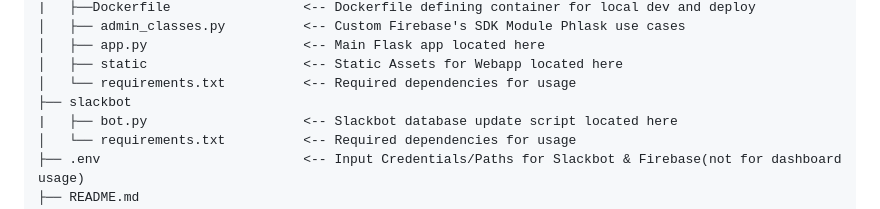
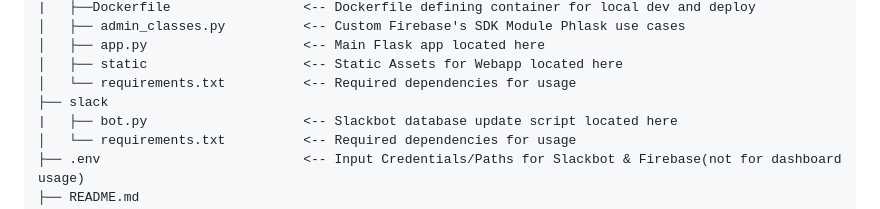
Before and after one commit to phlask/phlask-data-handlers, a Markdown page: README.md, the part around the change. Rendered like a GitHub page.

```diff
--- a/README.md
+++ b/README.md
@@ -18,7 +18,7 @@
 │   ├── app.py                    <-- Main Flask app located here
 │   ├── static                    <-- Static Assets for Webapp located here
 │   └── requirements.txt          <-- Required dependencies for usage
-├── slackbot
+├── slack
 |   ├── bot.py                    <-- Slackbot database update script located here
 │   └── requirements.txt          <-- Required dependencies for usage
 ├── .env                          <-- Input Credentials/Paths for Slackbot & Firebase(not for dashboard usage)
```
